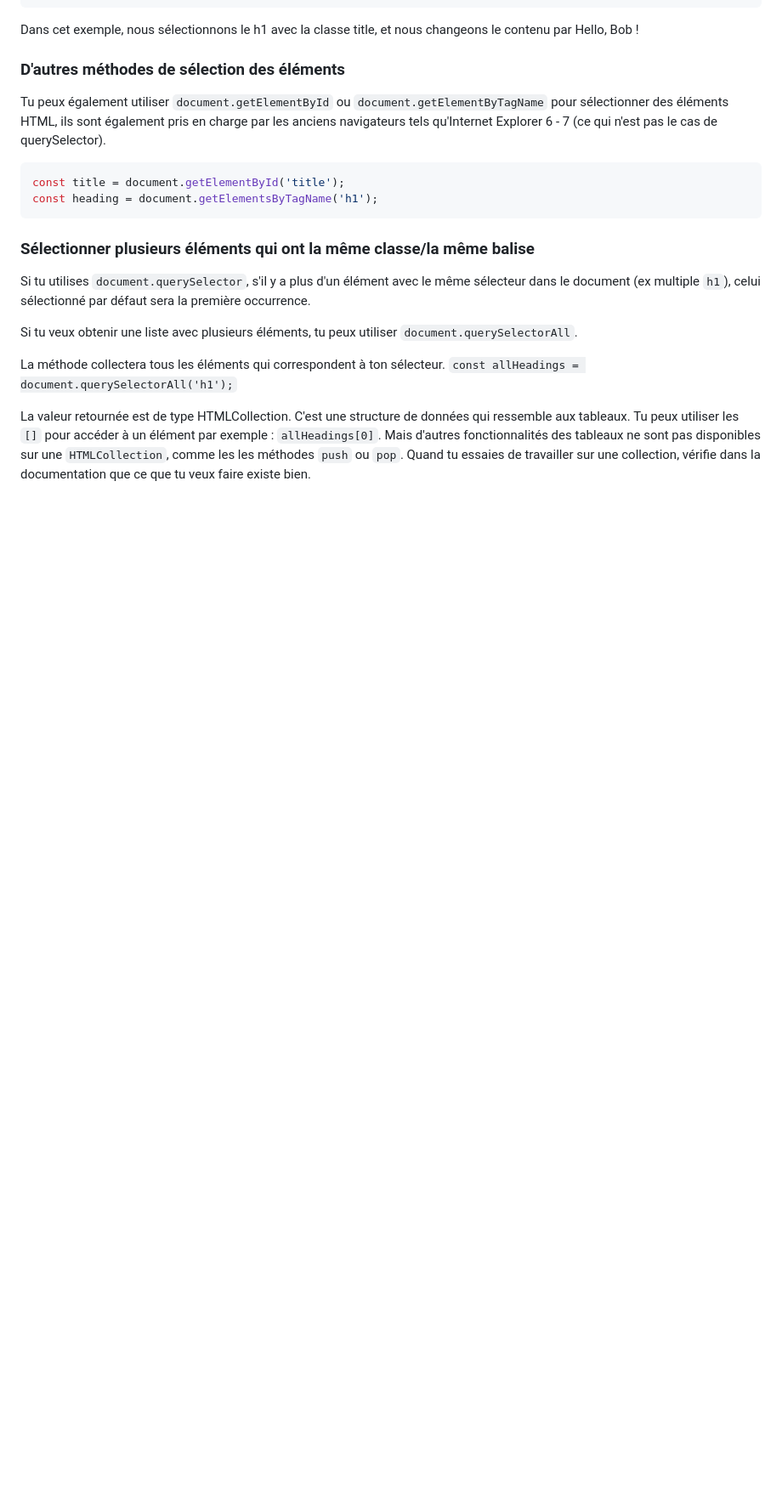
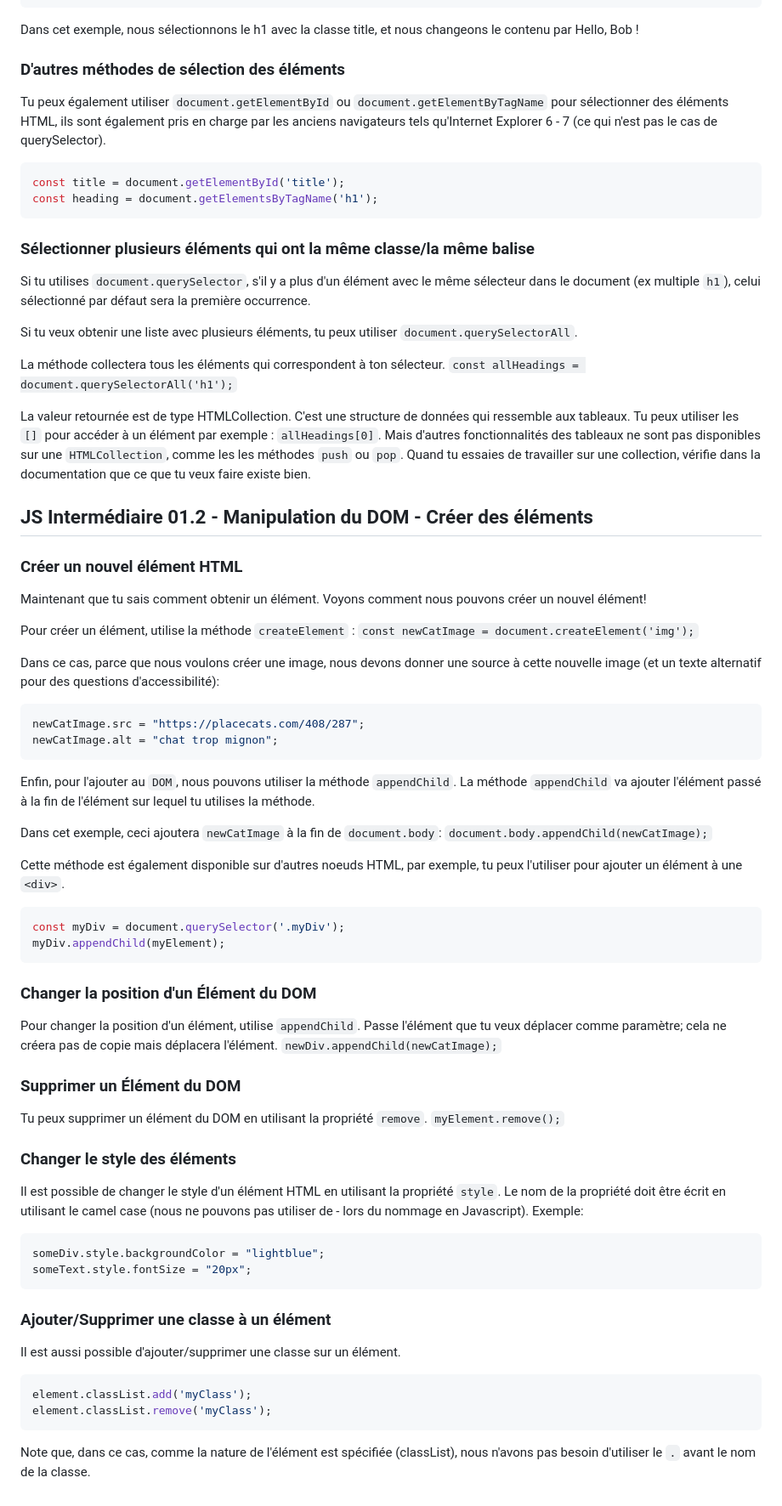
Before and after one commit to AlexNesvit/Javascript-lessons, a Markdown page: README.md, the part around the change. Shown at 85% size. Rendered like a GitHub page; blank space fills up the shorter version.

Commit message:
lessons inter1.2

````diff
--- a/README.md
+++ b/README.md
@@ -1985,3 +1985,63 @@ La méthode collectera tous les éléments qui correspondent à ton sélecteur.
 `const allHeadings = document.querySelectorAll('h1');`
 
 La valeur retournée est de type HTMLCollection. C'est une structure de données qui ressemble aux tableaux. Tu peux utiliser les `[]` pour accéder à un élément par exemple : `allHeadings[0]`. Mais d'autres fonctionnalités des tableaux ne sont pas disponibles sur une `HTMLCollection`, comme les les méthodes `push` ou `pop`. Quand tu essaies de travailler sur une collection, vérifie dans la documentation que ce que tu veux faire existe bien.
+
+
+## JS Intermédiaire 01.2 - Manipulation du DOM - Créer des éléments
+
+### Créer un nouvel élément HTML
+
+Maintenant que tu sais comment obtenir un élément. Voyons comment nous pouvons créer un nouvel élément!
+
+Pour créer un élément, utilise la méthode `createElement` :
+`const newCatImage = document.createElement('img');`
+
+Dans ce cas, parce que nous voulons créer une image, nous devons donner une source à cette nouvelle image (et un texte alternatif pour des questions d'accessibilité):
+```bash
+newCatImage.src = "https://placecats.com/408/287";
+newCatImage.alt = "chat trop mignon";
+```
+
+Enfin, pour l'ajouter au `DOM`, nous pouvons utiliser la méthode `appendChild`.
+La méthode `appendChild` va ajouter l'élément passé à la fin de l'élément sur lequel tu utilises la méthode.
+
+Dans cet exemple, ceci ajoutera `newCatImage` à la fin de `document.body`:
+`document.body.appendChild(newCatImage);`
+
+Cette méthode est également disponible sur d'autres noeuds HTML, par exemple, tu peux l'utiliser pour ajouter un élément à une `<div>`.
+```bash
+const myDiv = document.querySelector('.myDiv');
+myDiv.appendChild(myElement);
+```
+
+### Changer la position d'un Élément du DOM
+
+Pour changer la position d'un élément, utilise `appendChild`.
+Passe l'élément que tu veux déplacer comme paramètre; cela ne créera pas de copie mais déplacera l'élément.
+`newDiv.appendChild(newCatImage);`
+
+
+### Supprimer un Élément du DOM
+
+Tu peux supprimer un élément du DOM en utilisant la propriété `remove`.
+`myElement.remove();`
+
+
+### Changer le style des éléments
+
+Il est possible de changer le style d'un élément HTML en utilisant la propriété `style`.
+Le nom de la propriété doit être écrit en utilisant le camel case (nous ne pouvons pas utiliser de - lors du nommage en Javascript).
+Exemple:
+```bash
+someDiv.style.backgroundColor = "lightblue";
+someText.style.fontSize = "20px";
+```
+
+### Ajouter/Supprimer une classe à un élément
+
+Il est aussi possible d'ajouter/supprimer une classe sur un élément.
+```bash
+element.classList.add('myClass');
+element.classList.remove('myClass');
+```
+Note que, dans ce cas, comme la nature de l'élément est spécifiée (classList), nous n'avons pas besoin d'utiliser le `.` avant le nom de la classe.
````
